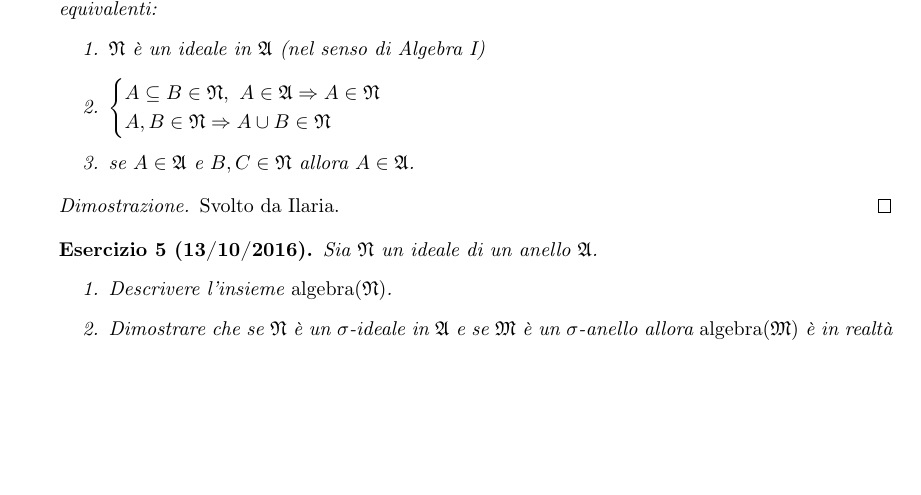
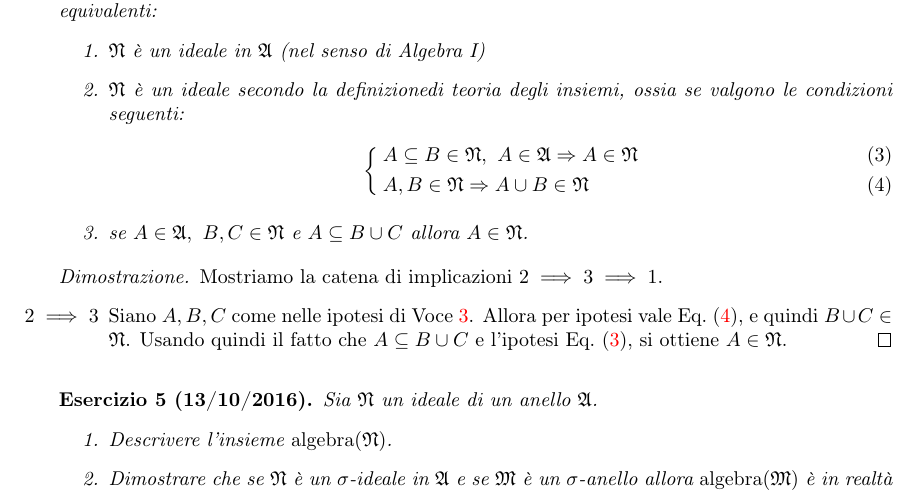
Before and after one commit to LucaMarconato/EserciziIstituzioniAnalisi, a LaTeX document (EserciziIstituzioniAnalisi.tex, which reads tex/Esercizi_sugli_ideali.tex): part of page 5 of 11, cut so that both start at the same text, the shorter picture padded with empty space. Compiled offline with pdfLaTeX.

Commit message:
corrected exercise statement and begun proof (1/3) && make

```diff
--- a/EserciziIstituzioniAnalisi.tex
+++ b/EserciziIstituzioniAnalisi.tex
@@ -3,7 +3,8 @@
 \usepackage[utf8]{inputenc}                                                               %Unicode input (e.g. stresses)
 \usepackage[T1]{fontenc}                                                                  %Use new fonts in pdf
 \usepackage[thref, amsthm, hyperref, thmmarks]{ntheorem}
-\usepackage{amssymb,amsfonts}                                                               %ams packages
+\usepackage{amssymb,amsfonts,amsmath}                                                               %ams packages
+\usepackage{cases}
 \usepackage{babel}                                                                        %Localization
 \usepackage{color}
 \usepackage{geometry}
--- a/tex/Esercizi_sugli_ideali.tex
+++ b/tex/Esercizi_sugli_ideali.tex
@@ -1,24 +1,28 @@
 \documentclass[../EserciziIstituzioniAnalisi.tex]{subfiles}
-\begin{document}
+\begin{document} %label prefix: ideal:
 \begin{exercise}[2016-10-13]
   Sia $\emptyset \neq \gN \subseteq \gA$ anello.
   Mostrare che le seguenti affermazioni sono equivalenti:
   \begin{enumerate}
-  \item $\gN$ \`e un ideale in $\gA$ (nel senso di Algebra I)
-  \item $\displaystyle
-    \begin{cases}
-      A \subseteq B \in \gN,\ A \in \gA \Rightarrow A \in \gN \\
-      A, B \in \gN \Rightarrow A \cup B \in \gN
-    \end{cases}$
-  \item se $A \in \gA$ e $B, C \in \gN$ allora $A \in \gA$.
+    \item \label{ideal:algebraIdealDefinition} $\gN$ \`e un ideale in $\gA$ (nel senso di Algebra I)
+    \item \label{ideal:setTheoryIdealDefinition} $\gN$ è un ideale secondo la definizionedi teoria degli insiemi, ossia se valgono le condizioni seguenti:
+    \begin{numcases}{}
+      \label{ideal:setTheoryIdealDefinitionC1} A \subseteq B \in \gN,\ A \in \gA \Rightarrow A \in \gN\\
+      \label{ideal:setTheoryIdealDefinitionC2} A, B \in \gN \Rightarrow A \cup B \in \gN
+    \end{numcases}
+    \item \label{ideal:varIdealDefinition} se $A \in \gA,\ B, C \in \gN$ e $A\subseteq B \cup C$ allora $A \in \gN$.
   \end{enumerate}
 \end{exercise}
 \begin{proof}
-  Svolto da Ilaria.
+  Mostriamo la catena di implicazioni $2\implies 3\implies 1$.
+  \begin{itemize}
+    \item[$2\implies 3$] Siano $A,B,C$ come nelle ipotesi di \cref{ideal:varIdealDefinition}. Allora per ipotesi vale \cref{ideal:setTheoryIdealDefinitionC2}, e quindi $B\cup C\in \gN$.
+    Usando quindi il fatto che $A\subseteq B\cup C$ e l'ipotesi \cref{ideal:setTheoryIdealDefinitionC1}, si ottiene $A\in \gN$.
+  \end{itemize}
 \end{proof}
 
 \begin{exercise}[13/10/2016]
-Sia $\gN$ un ideale di un anello $\gA$.
+  Sia $\gN$ un ideale di un anello $\gA$.
 \begin{enumerate}
 \item Descrivere l'insieme $\alg(\gN)$.
 \item Dimostrare che se $\gN$ è un $\sigma$-ideale in $\gA$ e se $\gM$ è un $\sigma$-anello allora $\alg(\gM)$ è in realtà una $\sigma$-algebra.
```
Also changed, not shown: output/EserciziIstituzioniAnalisi.pdf.
